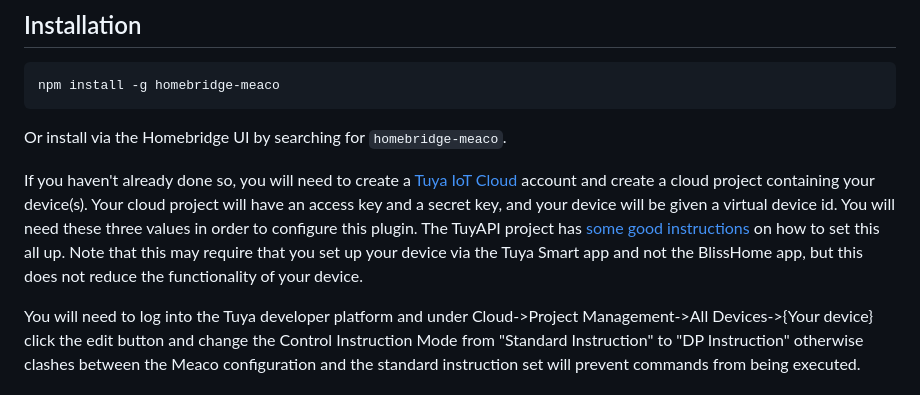
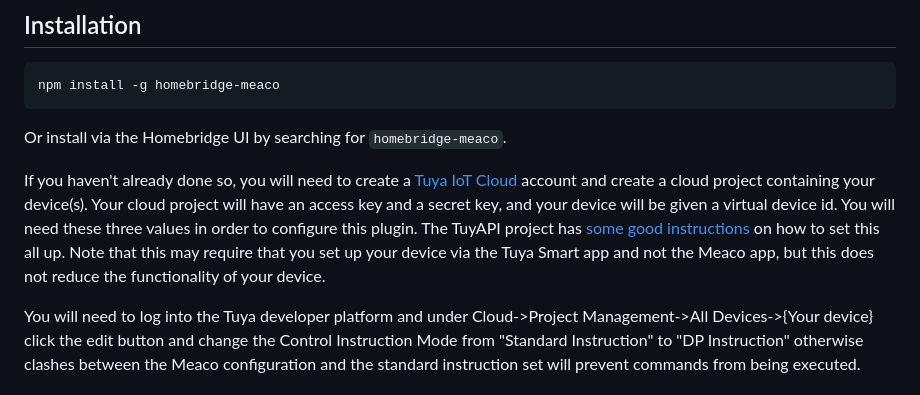
Before and after one commit to maubergine/homebridge-meaco, a Markdown page: README.md, the part around the change. GitHub-like rendering.

Commit message:
docs: minor update to refer to Meaco app

```diff
--- a/README.md
+++ b/README.md
@@ -27,7 +27,7 @@ Or install via the Homebridge UI by searching for `homebridge-meaco`.
 If you haven't already done so, you will need to create a [Tuya IoT Cloud](https://iot.tuya.com/) account and create a cloud project
 containing your device(s). Your cloud project will have an access key and a secret key, and your device will be given a virtual device id.
 You will need these three values in order to configure this plugin. The TuyAPI project has [some good instructions](https://github.com/codetheweb/tuyapi/blob/master/docs/SETUP.md#listing-tuya-devices-from-the-tuya-smart-or-smart-life-apps) on how to set this all up. Note that this may require that you
-set up your device via the Tuya Smart app and not the BlissHome app, but this does not reduce the functionality of your device.
+set up your device via the Tuya Smart app and not the Meaco app, but this does not reduce the functionality of your device.
 
 You will need to log into the Tuya developer platform and under Cloud->Project Management->All Devices->{Your device}
 click the edit button and change the Control Instruction Mode from "Standard Instruction" to "DP Instruction" otherwise
```
